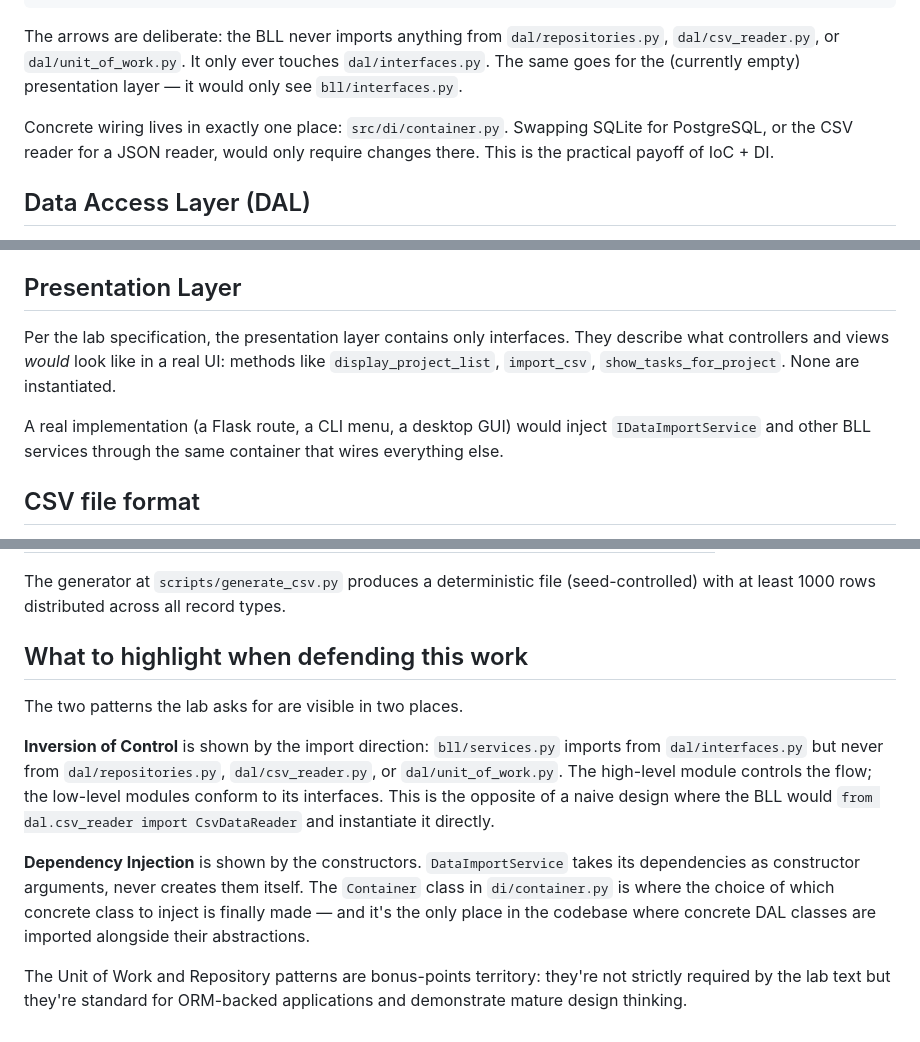
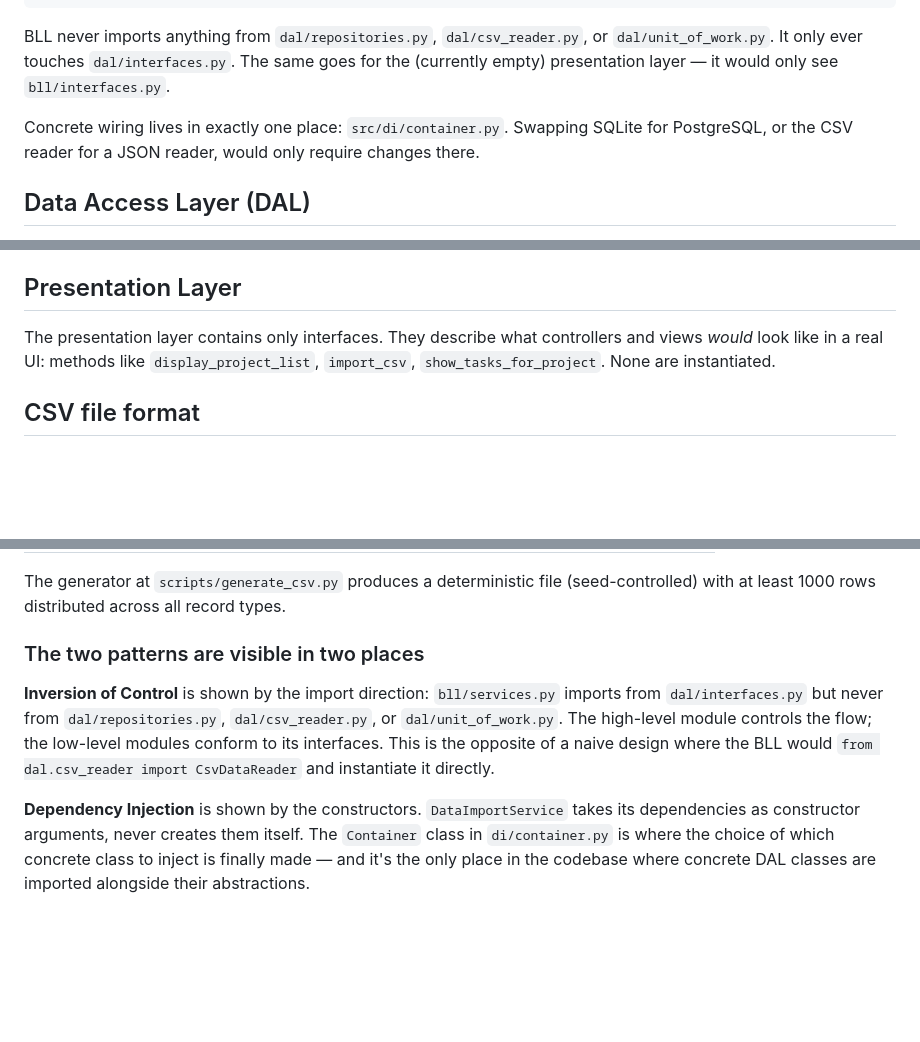
Before and after one commit to chrkspln/sw-doc-LPNU, a Markdown page: README.md, 3 parts joined by grey strips. GitHub-like rendering; blank space fills up the shorter version.

Commit message:
readme cleanup

````diff
--- a/README.md
+++ b/README.md
@@ -88,14 +87,14 @@ reference lower layers only through abstractions:
                                                        composition root
 ```
 
-The arrows are deliberate: the BLL never imports anything from
+BLL never imports anything from
 `dal/repositories.py`, `dal/csv_reader.py`, or `dal/unit_of_work.py`.
 It only ever touches `dal/interfaces.py`. The same goes for the
 (currently empty) presentation layer — it would only see `bll/interfaces.py`.
 
 Concrete wiring lives in exactly one place: `src/di/container.py`. Swapping
 SQLite for PostgreSQL, or the CSV reader for a JSON reader, would only
-require changes there. This is the practical payoff of IoC + DI.
+require changes there.
 
 ## Data Access Layer (DAL)
 
@@ -174,14 +173,10 @@ service translates them to real IDs at insert time.
 
 ## Presentation Layer
 
-Per the lab specification, the presentation layer contains only
+The presentation layer contains only
 interfaces. They describe what controllers and views *would* look like
 in a real UI: methods like `display_project_list`, `import_csv`,
 `show_tasks_for_project`. None are instantiated.
-
-A real implementation (a Flask route, a CLI menu, a desktop GUI) would
-inject `IDataImportService` and other BLL services through the same
-container that wires everything else.
 
 ## CSV file format
 
@@ -208,9 +203,7 @@ The generator at `scripts/generate_csv.py` produces a deterministic file
 (seed-controlled) with at least 1000 rows distributed across all record
 types.
 
-## What to highlight when defending this work
-
-The two patterns the lab asks for are visible in two places.
+### The two patterns are visible in two places
 
 **Inversion of Control** is shown by the import direction: `bll/services.py`
 imports from `dal/interfaces.py` but never from `dal/repositories.py`,
@@ -225,7 +218,3 @@ itself. The `Container` class in `di/container.py` is where the choice
 of which concrete class to inject is finally made — and it's the only
 place in the codebase where concrete DAL classes are imported alongside
 their abstractions.
-
-The Unit of Work and Repository patterns are bonus-points territory:
-they're not strictly required by the lab text but they're standard for
-ORM-backed applications and demonstrate mature design thinking.
````
Also changed, not shown: other parts of README.md (+2 -3 lines).
